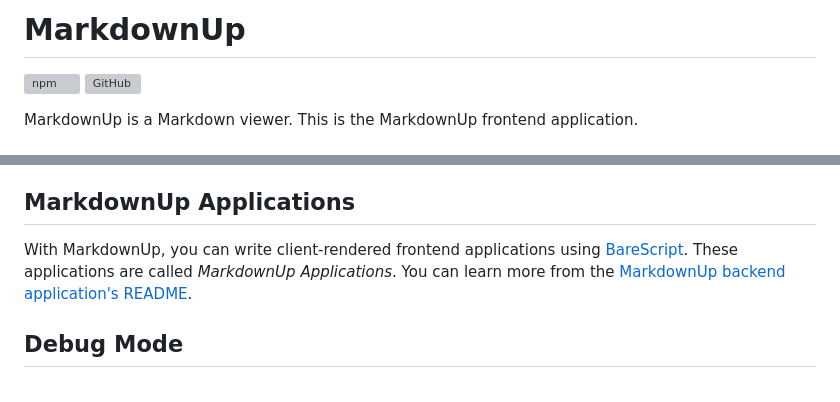
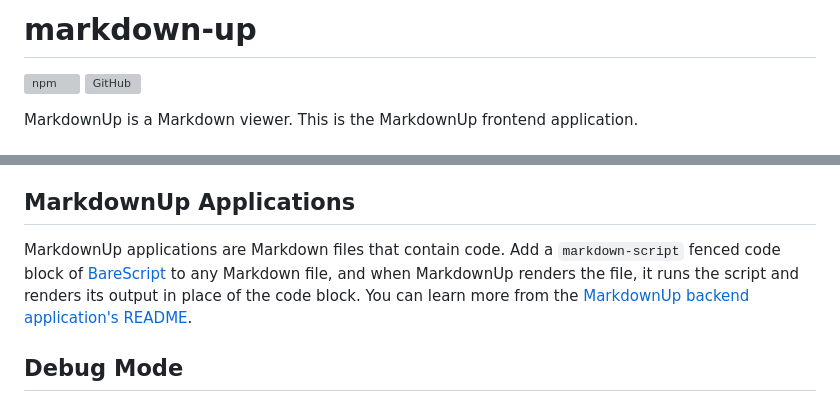
Before and after one commit to craigahobbs/markdown-up, a Markdown page: README.md, 2 parts joined by grey strips. Rendered like a GitHub page; grey boxes are pictures that could not be loaded.

Commit message:
README: align with markdown-up-py
Co-Authored-By: Claude Opus 5.5 <noreply@anthropic.com>

```diff
--- a/README.md
+++ b/README.md
@@ -1,4 +1,4 @@
-# MarkdownUp
+# markdown-up
 
 [![npm](https://img.shields.io/npm/v/markdown-up)](https://www.npmjs.com/package/markdown-up)
 [![GitHub](https://img.shields.io/github/license/craigahobbs/markdown-up)](https://github.com/craigahobbs/markdown-up/blob/main/LICENSE)
@@ -82,9 +82,10 @@ To view a different Markdown resource, set the application's "url" hash paramete
 
 ## MarkdownUp Applications
 
-With MarkdownUp, you can write client-rendered frontend applications using
-[BareScript](https://craigahobbs.github.io/bare-script/language/).
-These applications are called *MarkdownUp Applications*. You can learn more from the
+MarkdownUp applications are Markdown files that contain code. Add a `markdown-script` fenced code
+block of [BareScript](https://craigahobbs.github.io/bare-script/language/) to any Markdown file, and
+when MarkdownUp renders the file, it runs the script and renders its output in place of the code
+block. You can learn more from the
 [MarkdownUp backend application's README](https://craigahobbs.github.io/markdown-up-py/#markdownup-applications).
 
 
```
